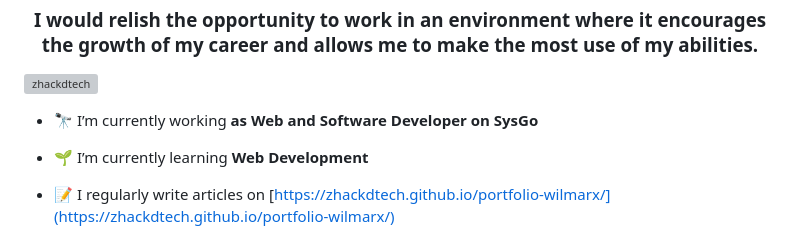
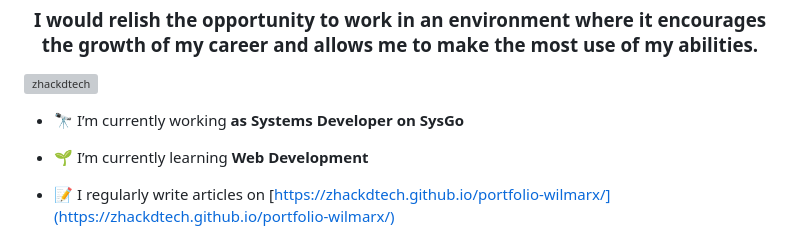
Before and after one commit to zhackdtech/portfolio-wilmarx, a Markdown page: README.md, the part around the change. GitHub-like rendering; grey boxes are pictures that could not be loaded.

```diff
--- a/README.md
+++ b/README.md
@@ -3,7 +3,7 @@
 
 <p align="left"> <img src="https://komarev.com/ghpvc/?username=zhackdtech&amp;label=Profile%20views&amp;color=0e75b6&amp;style=flat" alt="zhackdtech"> </p>
 
-- 🔭 I’m currently working **as Web and Software Developer on SysGo**
+- 🔭 I’m currently working **as Systems Developer on SysGo**
 
 - 🌱 I’m currently learning **Web Development**
 
```
